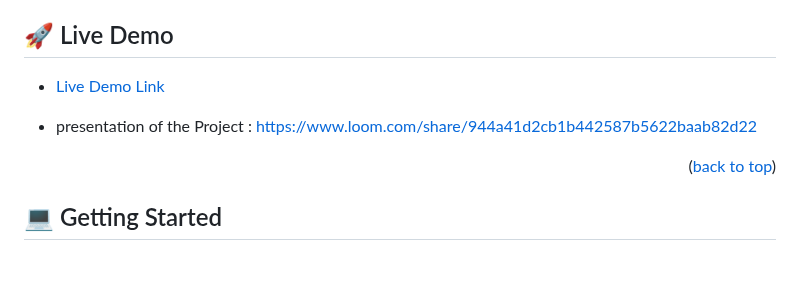
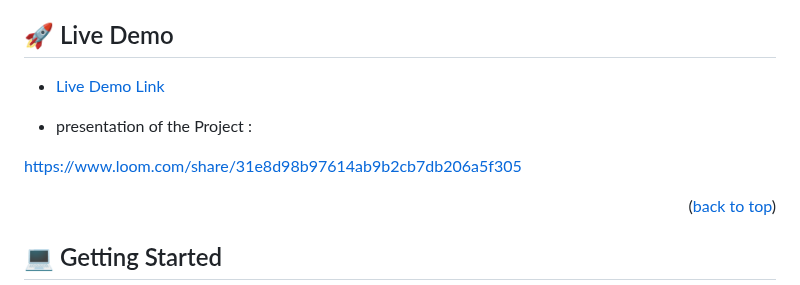
Before and after one commit to otmaneechchafyky/the-moroccan-cuisine, a Markdown page: README.md, the part around one of its changes. Rendered like a GitHub page; blank space fills up the shorter version.

Commit message:
Add new presentation video

```diff
--- a/README.md
+++ b/README.md
@@ -106,5 +106,7 @@ After you're finished please remove all the comments and instructions!
 
-- presentation of the Project : https://www.loom.com/share/944a41d2cb1b442587b5622baab82d22
+- presentation of the Project :
+
+https://www.loom.com/share/31e8d98b97614ab9b2cb7db206a5f305
 
 <p align="right">(<a href="#readme-top">back to top</a>)</p>
 
```
Also changed, not shown: other parts of README.md (+1 -1 lines).
